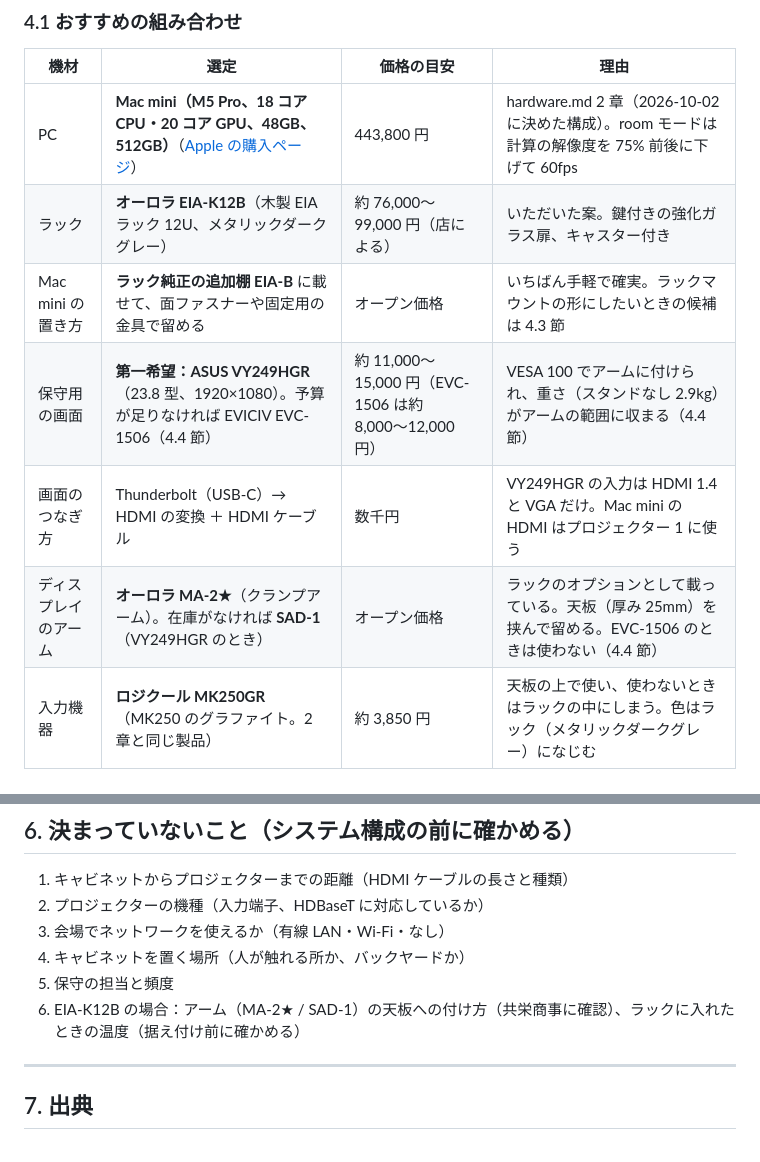
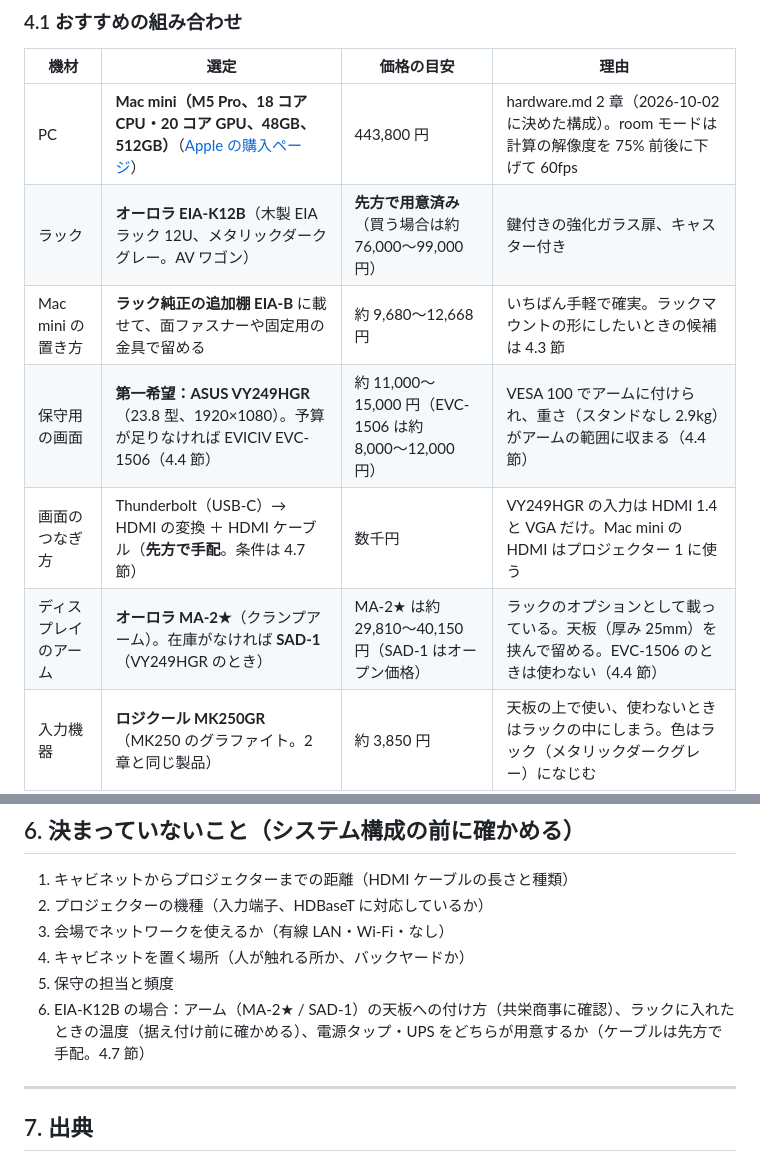
Before and after one commit to Hiroshi-Su/sunlight-test, a Markdown page: docs/equipment.md, 2 parts joined by grey strips. Drawn GitHub-style.

Commit message:
docs：EIA-K12B の場合に、先方に伝える機材の表（棚・アームの価格、合計の目安）と、先方で手配するケーブルの条件を追加
Co-Authored-By: Claude Opus 5.5 <noreply@anthropic.com>

```diff
--- a/docs/equipment.md
+++ b/docs/equipment.md
@@ -149,11 +149,11 @@ HDMI ケーブル（プロジェクターまで）、電源タップ、ネット
 | 機材 | 選定 | 価格の目安 | 理由 |
 |---|---|---|---|
 | PC | **Mac mini（M5 Pro、18 コア CPU・20 コア GPU、48GB、512GB）**（[Apple の購入ページ](https://www.apple.com/jp/shop/buy-mac/mac-mini/m5-pro-%E3%83%81%E3%83%83%E3%83%97-18%E3%82%B3%E3%82%A2cpu-20%E3%82%B3%E3%82%A2gpu-48gb-%E3%81%AE%E3%83%A1%E3%83%A2%E3%83%AA-512gb-%E3%81%AE%E3%82%B9%E3%83%88%E3%83%AC%E3%83%BC%E3%82%B8)） | 443,800 円 | hardware.md 2 章（2026-10-02 に決めた構成）。room モードは計算の解像度を 75% 前後に下げて 60fps |
-| ラック | **オーロラ EIA-K12B**（木製 EIA ラック 12U、メタリックダークグレー） | 約 76,000〜99,000 円（店による） | いただいた案。鍵付きの強化ガラス扉、キャスター付き |
-| Mac mini の置き方 | **ラック純正の追加棚 EIA-B** に載せて、面ファスナーや固定用の金具で留める | オープン価格 | いちばん手軽で確実。ラックマウントの形にしたいときの候補は 4.3 節 |
+| ラック | **オーロラ EIA-K12B**（木製 EIA ラック 12U、メタリックダークグレー。AV ワゴン） | **先方で用意済み**（買う場合は約 76,000〜99,000 円） | 鍵付きの強化ガラス扉、キャスター付き |
+| Mac mini の置き方 | **ラック純正の追加棚 EIA-B** に載せて、面ファスナーや固定用の金具で留める | 約 9,680〜12,668 円 | いちばん手軽で確実。ラックマウントの形にしたいときの候補は 4.3 節 |
 | 保守用の画面 | **第一希望：ASUS VY249HGR**（23.8 型、1920×1080）。予算が足りなければ EVICIV EVC-1506（4.4 節） | 約 11,000〜15,000 円（EVC-1506 は約 8,000〜12,000 円） | VESA 100 でアームに付けられ、重さ（スタンドなし 2.9kg）がアームの範囲に収まる（4.4 節） |
-| 画面のつなぎ方 | Thunderbolt（USB-C）→ HDMI の変換 ＋ HDMI ケーブル | 数千円 | VY249HGR の入力は HDMI 1.4 と VGA だけ。Mac mini の HDMI はプロジェクター 1 に使う |
-| ディスプレイのアーム | **オーロラ MA-2★**（クランプアーム）。在庫がなければ **SAD-1**（VY249HGR のとき） | オープン価格 | ラックのオプションとして載っている。天板（厚み 25mm）を挟んで留める。EVC-1506 のときは使わない（4.4 節） |
+| 画面のつなぎ方 | Thunderbolt（USB-C）→ HDMI の変換 ＋ HDMI ケーブル（**先方で手配**。条件は 4.7 節） | 数千円 | VY249HGR の入力は HDMI 1.4 と VGA だけ。Mac mini の HDMI はプロジェクター 1 に使う |
+| ディスプレイのアーム | **オーロラ MA-2★**（クランプアーム）。在庫がなければ **SAD-1**（VY249HGR のとき） | MA-2★ は約 29,810〜40,150 円（SAD-1 はオープン価格） | ラックのオプションとして載っている。天板（厚み 25mm）を挟んで留める。EVC-1506 のときは使わない（4.4 節） |
 | 入力機器 | **ロジクール MK250GR**（MK250 のグラファイト。2 章と同じ製品） | 約 3,850 円 | 天板の上で使い、使わないときはラックの中にしまう。色はラック（メタリックダークグレー）になじむ |
 | 熱の対策 | 据え付け前に温度を確かめ、必要なら排気のファンを足す | — | ラックにファンがなく、背面に 12U 用のファンユニット（EIA-F3）を付けられない（4.6 節） |
 
@@ -266,7 +294,7 @@ EVC-1506 に合うアームの条件：
 3. 会場でネットワークを使えるか（有線 LAN・Wi-Fi・なし）
 4. キャビネットを置く場所（人が触れる所か、バックヤードか）
 5. 保守の担当と頻度
-6. EIA-K12B の場合：アーム（MA-2★ / SAD-1）の天板への付け方（共栄商事に確認）、ラックに入れたときの温度（据え付け前に確かめる）
+6. EIA-K12B の場合：アーム（MA-2★ / SAD-1）の天板への付け方（共栄商事に確認）、ラックに入れたときの温度（据え付け前に確かめる）、電源タップ・UPS をどちらが用意するか（ケーブルは先方で手配。4.7 節）
 
 ---
 
```
Also changed, not shown: other parts of docs/equipment.md (+28 -0 lines).
